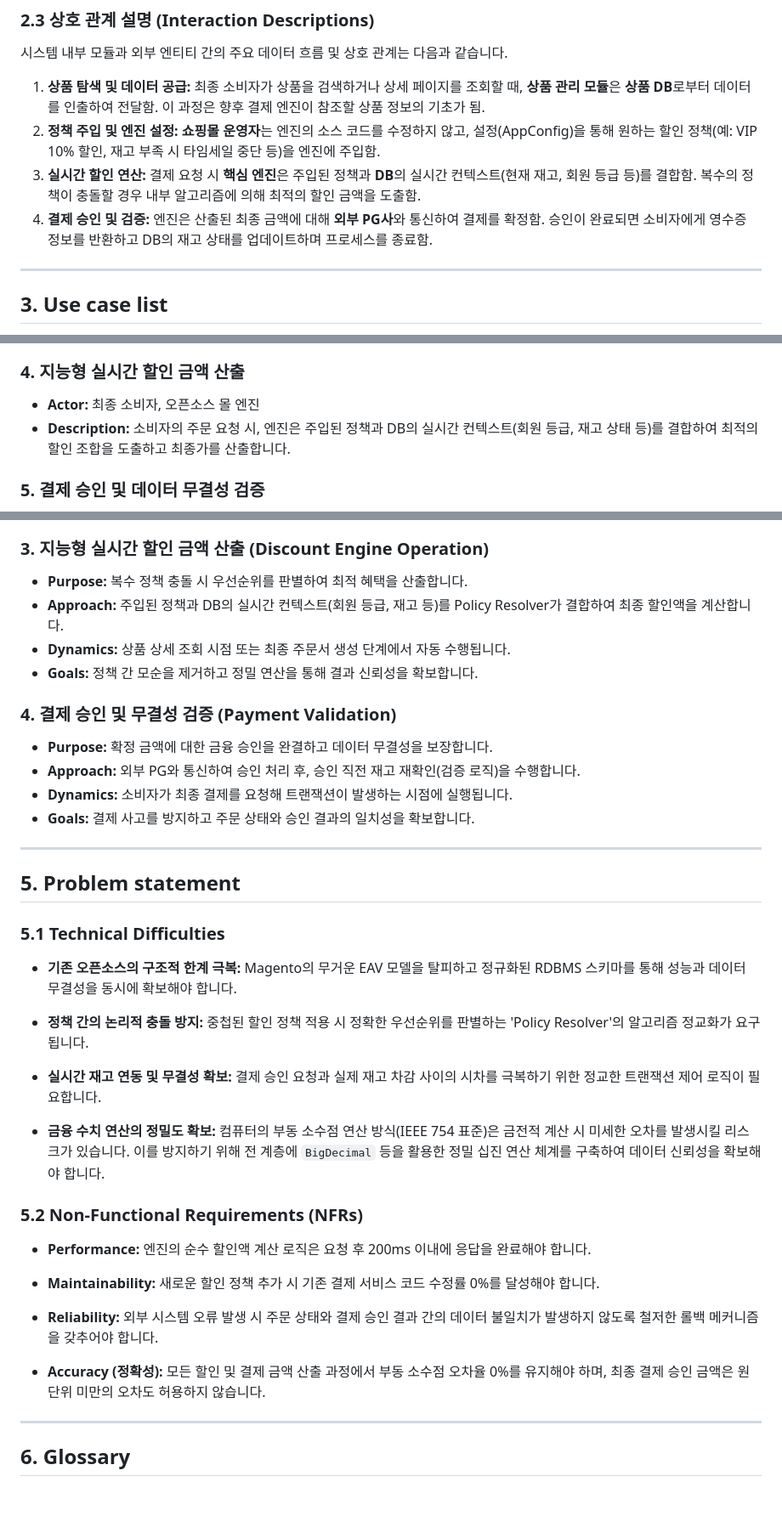
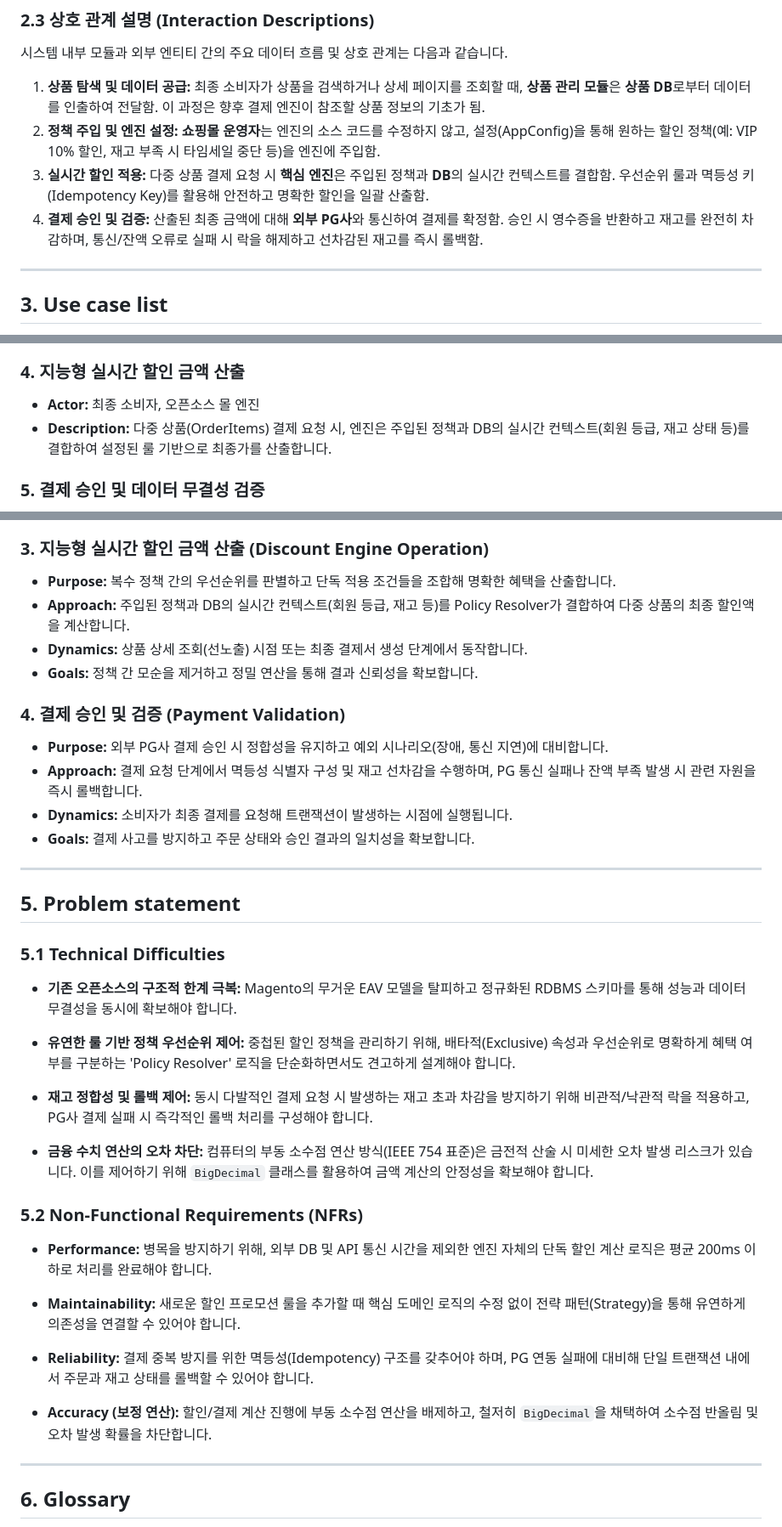
Before and after one commit to dlwlssud123/OSS_shopping, a Markdown page: conceptualization_22212025_이진녕.md, 3 parts joined by grey strips. Shown at 85% size. Drawn GitHub-style; blank space fills up the shorter version.

Commit message:
Refine Conceptualization doc to remove over-engineering phrases

```diff
--- a/conceptualization_22212025_이진녕.md
+++ b/conceptualization_22212025_이진녕.md
@@ -111,8 +111,8 @@ flowchart TD
 
 1.  **상품 탐색 및 데이터 공급:** 최종 소비자가 상품을 검색하거나 상세 페이지를 조회할 때, **상품 관리 모듈**은 **상품 DB**로부터 데이터를 인출하여 전달함. 이 과정은 향후 결제 엔진이 참조할 상품 정보의 기초가 됨.
 2.  **정책 주입 및 엔진 설정:** **쇼핑몰 운영자**는 엔진의 소스 코드를 수정하지 않고, 설정(AppConfig)을 통해 원하는 할인 정책(예: VIP 10% 할인, 재고 부족 시 타임세일 중단 등)을 엔진에 주입함.
-3.  **실시간 할인 연산:** 결제 요청 시 **핵심 엔진**은 주입된 정책과 **DB**의 실시간 컨텍스트(현재 재고, 회원 등급 등)를 결합함. 복수의 정책이 충돌할 경우 내부 알고리즘에 의해 최적의 할인 금액을 도출함.
-4.  **결제 승인 및 검증:** 엔진은 산출된 최종 금액에 대해 **외부 PG사**와 통신하여 결제를 확정함. 승인이 완료되면 소비자에게 영수증 정보를 반환하고 DB의 재고 상태를 업데이트하며 프로세스를 종료함.
+3.  **실시간 할인 적용:** 다중 상품 결제 요청 시 **핵심 엔진**은 주입된 정책과 **DB**의 실시간 컨텍스트를 결합함. 우선순위 룰과 멱등성 키(Idempotency Key)를 활용해 안전하고 명확한 할인을 일괄 산출함.
+4.  **결제 승인 및 검증:** 산출된 최종 금액에 대해 **외부 PG사**와 통신하여 결제를 확정함. 승인 시 영수증을 반환하고 재고를 완전히 차감하며, 통신/잔액 오류로 실패 시 락을 해제하고 선차감된 재고를 즉시 롤백함.
 
 ---
 
@@ -134,7 +134,7 @@ flowchart TD
 
 ### 4. 지능형 실시간 할인 금액 산출
 *   **Actor:** 최종 소비자, 오픈소스 몰 엔진
-*   **Description:** 소비자의 주문 요청 시, 엔진은 주입된 정책과 DB의 실시간 컨텍스트(회원 등급, 재고 상태 등)를 결합하여 최적의 할인 조합을 도출하고 최종가를 산출합니다.
+*   **Description:** 다중 상품(OrderItems) 결제 요청 시, 엔진은 주입된 정책과 DB의 실시간 컨텍스트(회원 등급, 재고 상태 등)를 결합하여 설정된 룰 기반으로 최종가를 산출합니다.
 
 ### 5. 결제 승인 및 데이터 무결성 검증
 *   **Actor:** 최종 소비자, 외부 PG사
@@ -159,14 +159,14 @@ flowchart TD
 *   **Goals:** 소스 코드 수정이나 재배포 없이 유연한 운영 환경을 제공합니다.
 
 ### 3. 지능형 실시간 할인 금액 산출 (Discount Engine Operation)
-*   **Purpose:** 복수 정책 충돌 시 우선순위를 판별하여 최적 혜택을 산출합니다.
-*   **Approach:** 주입된 정책과 DB의 실시간 컨텍스트(회원 등급, 재고 등)를 Policy Resolver가 결합하여 최종 할인액을 계산합니다.
-*   **Dynamics:** 상품 상세 조회 시점 또는 최종 주문서 생성 단계에서 자동 수행됩니다.
+*   **Purpose:** 복수 정책 간의 우선순위를 판별하고 단독 적용 조건들을 조합해 명확한 혜택을 산출합니다.
+*   **Approach:** 주입된 정책과 DB의 실시간 컨텍스트(회원 등급, 재고 등)를 Policy Resolver가 결합하여 다중 상품의 최종 할인액을 계산합니다.
+*   **Dynamics:** 상품 상세 조회(선노출) 시점 또는 최종 결제서 생성 단계에서 동작합니다.
 *   **Goals:** 정책 간 모순을 제거하고 정밀 연산을 통해 결과 신뢰성을 확보합니다.
 
-### 4. 결제 승인 및 무결성 검증 (Payment Validation)
-*   **Purpose:** 확정 금액에 대한 금융 승인을 완결하고 데이터 무결성을 보장합니다.
-*   **Approach:** 외부 PG와 통신하여 승인 처리 후, 승인 직전 재고 재확인(검증 로직)을 수행합니다.
+### 4. 결제 승인 및 검증 (Payment Validation)
+*   **Purpose:** 외부 PG사 결제 승인 시 정합성을 유지하고 예외 시나리오(장애, 통신 지연)에 대비합니다.
+*   **Approach:** 결제 요청 단계에서 멱등성 식별자 구성 및 재고 선차감을 수행하며, PG 통신 실패나 잔액 부족 발생 시 관련 자원을 즉시 롤백합니다.
 *   **Dynamics:** 소비자가 최종 결제를 요청해 트랜잭션이 발생하는 시점에 실행됩니다.
 *   **Goals:** 결제 사고를 방지하고 주문 상태와 승인 결과의 일치성을 확보합니다.
 
@@ -178,20 +178,20 @@ flowchart TD
 
 * **기존 오픈소스의 구조적 한계 극복:** Magento의 무거운 EAV 모델을 탈피하고 정규화된 RDBMS 스키마를 통해 성능과 데이터 무결성을 동시에 확보해야 합니다.
 
-* **정책 간의 논리적 충돌 방지:** 중첩된 할인 정책 적용 시 정확한 우선순위를 판별하는 'Policy Resolver'의 알고리즘 정교화가 요구됩니다.
+* **유연한 룰 기반 정책 우선순위 제어:** 중첩된 할인 정책을 관리하기 위해, 배타적(Exclusive) 속성과 우선순위로 명확하게 혜택 여부를 구분하는 'Policy Resolver' 로직을 단순화하면서도 견고하게 설계해야 합니다.
 
-* **실시간 재고 연동 및 무결성 확보:** 결제 승인 요청과 실제 재고 차감 사이의 시차를 극복하기 위한 정교한 트랜잭션 제어 로직이 필요합니다.
+* **재고 정합성 및 롤백 제어:** 동시 다발적인 결제 요청 시 발생하는 재고 초과 차감을 방지하기 위해 비관적/낙관적 락을 적용하고, PG사 결제 실패 시 즉각적인 롤백 처리를 구성해야 합니다.
 
-* **금융 수치 연산의 정밀도 확보:** 컴퓨터의 부동 소수점 연산 방식(IEEE 754 표준)은 금전적 계산 시 미세한 오차를 발생시킬 리스크가 있습니다. 이를 방지하기 위해 전 계층에 `BigDecimal` 등을 활용한 정밀 십진 연산 체계를 구축하여 데이터 신뢰성을 확보해야 합니다.
+* **금융 수치 연산의 오차 차단:** 컴퓨터의 부동 소수점 연산 방식(IEEE 754 표준)은 금전적 산술 시 미세한 오차 발생 리스크가 있습니다. 이를 제어하기 위해 `BigDecimal` 클래스를 활용하여 금액 계산의 안정성을 확보해야 합니다.
 
 ### 5.2 Non-Functional Requirements (NFRs)
-* **Performance:** 엔진의 순수 할인액 계산 로직은 요청 후 200ms 이내에 응답을 완료해야 합니다.
+* **Performance:** 병목을 방지하기 위해, 외부 DB 및 API 통신 시간을 제외한 엔진 자체의 단독 할인 계산 로직은 평균 200ms 이하로 처리를 완료해야 합니다.
 
-* **Maintainability:** 새로운 할인 정책 추가 시 기존 결제 서비스 코드 수정률 0%를 달성해야 합니다.
+* **Maintainability:** 새로운 할인 프로모션 룰을 추가할 때 핵심 도메인 로직의 수정 없이 전략 패턴(Strategy)을 통해 유연하게 의존성을 연결할 수 있어야 합니다.
 
-* **Reliability:** 외부 시스템 오류 발생 시 주문 상태와 결제 승인 결과 간의 데이터 불일치가 발생하지 않도록 철저한 롤백 메커니즘을 갖추어야 합니다.
+* **Reliability:** 결제 중복 방지를 위한 멱등성(Idempotency) 구조를 갖추어야 하며, PG 연동 실패에 대비해 단일 트랜잭션 내에서 주문과 재고 상태를 롤백할 수 있어야 합니다.
 
-* **Accuracy (정확성):** 모든 할인 및 결제 금액 산출 과정에서 부동 소수점 오차율 0%를 유지해야 하며, 최종 결제 승인 금액은 원 단위 미만의 오차도 허용하지 않습니다.
+* **Accuracy (보정 연산):** 할인/결제 계산 진행에 부동 소수점 연산을 배제하고, 철저히 `BigDecimal`을 채택하여 소수점 반올림 및 오차 발생 확률을 차단합니다.
 
 ---
 
```
Also changed, not shown: other parts of conceptualization_22212025_이진녕.md (+2 -2 lines).
